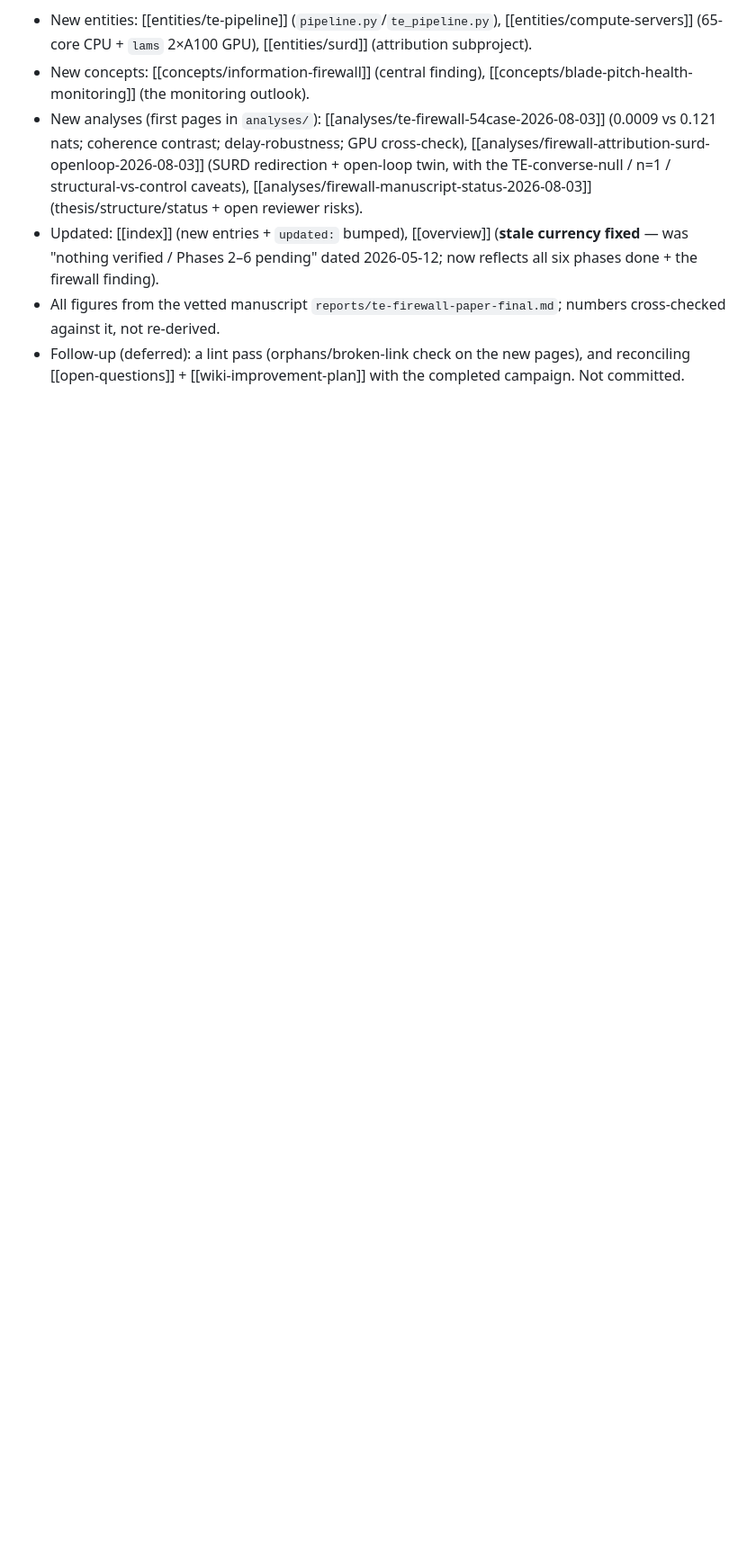
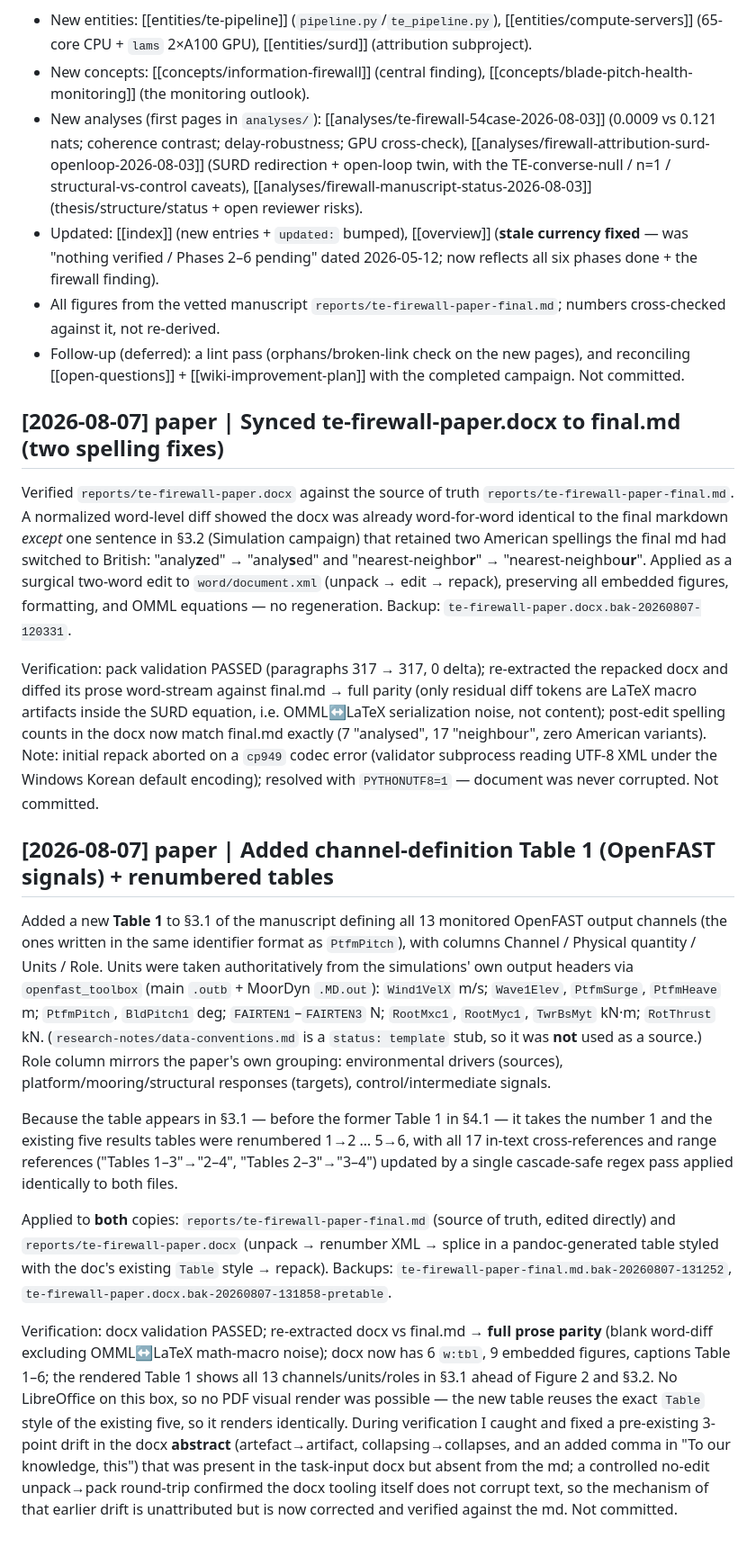
Before and after one commit to sinahdme/fowt-te-causal, a Markdown page: pages/log.md, the part around one of its changes. Shown at 90% size. GitHub-like rendering; blank space fills up the shorter version.

```diff
--- a/pages/log.md
+++ b/pages/log.md
@@ -1674,3 +1674,61 @@ noise excluded by design.
 - Follow-up (deferred): a lint pass (orphans/broken-link check on the new pages),
   and reconciling [[open-questions]] + [[wiki-improvement-plan]] with the completed
   campaign. Not committed.
+
+## [2026-08-07] paper | Synced te-firewall-paper.docx to final.md (two spelling fixes)
+
+Verified `reports/te-firewall-paper.docx` against the source of truth
+`reports/te-firewall-paper-final.md`. A normalized word-level diff showed the docx
+was already word-for-word identical to the final markdown *except* one sentence in
+§3.2 (Simulation campaign) that retained two American spellings the final md had
+switched to British: "analy**z**ed" → "analy**s**ed" and "nearest-neighbo**r**" →
+"nearest-neighbo**ur**". Applied as a surgical two-word edit to
+`word/document.xml` (unpack → edit → repack), preserving all embedded figures,
+formatting, and OMML equations — no regeneration. Backup:
+`te-firewall-paper.docx.bak-20260807-120331`.
+
+Verification: pack validation PASSED (paragraphs 317 → 317, 0 delta); re-extracted
+the repacked docx and diffed its prose word-stream against final.md → full parity
+(only residual diff tokens are LaTeX macro artifacts inside the SURD equation, i.e.
+OMML↔LaTeX serialization noise, not content); post-edit spelling counts in the docx
+now match final.md exactly (7 "analysed", 17 "neighbour", zero American variants).
+Note: initial repack aborted on a `cp949` codec error (validator subprocess reading
+UTF-8 XML under the Windows Korean default encoding); resolved with `PYTHONUTF8=1` —
+document was never corrupted. Not committed.
+
+## [2026-08-07] paper | Added channel-definition Table 1 (OpenFAST signals) + renumbered tables
+
+Added a new **Table 1** to §3.1 of the manuscript defining all 13 monitored OpenFAST
+output channels (the ones written in the same identifier format as `PtfmPitch`), with
+columns Channel / Physical quantity / Units / Role. Units were taken authoritatively
+from the simulations' own output headers via `openfast_toolbox` (main `.outb` +
+MoorDyn `.MD.out`): `Wind1VelX` m/s; `Wave1Elev`, `PtfmSurge`, `PtfmHeave` m;
+`PtfmPitch`, `BldPitch1` deg; `FAIRTEN1`–`FAIRTEN3` N; `RootMxc1`, `RootMyc1`,
+`TwrBsMyt` kN·m; `RotThrust` kN. (`research-notes/data-conventions.md` is a
+`status: template` stub, so it was **not** used as a source.) Role column mirrors the
+paper's own grouping: environmental drivers (sources), platform/mooring/structural
+responses (targets), control/intermediate signals.
+
+Because the table appears in §3.1 — before the former Table 1 in §4.1 — it takes the
+number 1 and the existing five results tables were renumbered 1→2 … 5→6, with all 17
+in-text cross-references and range references ("Tables 1–3"→"2–4", "Tables 2–3"→"3–4")
+updated by a single cascade-safe regex pass applied identically to both files.
+
+Applied to **both** copies: `reports/te-firewall-paper-final.md` (source of truth,
+edited directly) and `reports/te-firewall-paper.docx` (unpack → renumber XML → splice
+in a pandoc-generated table styled with the doc's existing `Table` style → repack).
+Backups: `te-firewall-paper-final.md.bak-20260807-131252`,
+`te-firewall-paper.docx.bak-20260807-131858-pretable`.
+
+Verification: docx validation PASSED; re-extracted docx vs final.md → **full prose
+parity** (blank word-diff excluding OMML↔LaTeX math-macro noise); docx now has 6
+`w:tbl`, 9 embedded figures, captions Table 1–6; the rendered Table 1 shows all 13
+channels/units/roles in §3.1 ahead of Figure 2 and §3.2. No LibreOffice on this box,
+so no PDF visual render was possible — the new table reuses the exact `Table` style of
+the existing five, so it renders identically. During verification I caught and fixed a
+pre-existing 3-point drift in the docx **abstract** (artefact→artifact,
+collapsing→collapses, and an added comma in "To our knowledge, this") that was present
+in the task-input docx but absent from the md; a controlled no-edit unpack→pack
+round-trip confirmed the docx tooling itself does not corrupt text, so the mechanism of
+that earlier drift is unattributed but is now corrected and verified against the md.
+Not committed.
```
Also changed, not shown: other parts of pages/log.md (+1 -1 lines), reports/te-firewall-paper-final.md (+34 -16 lines).
